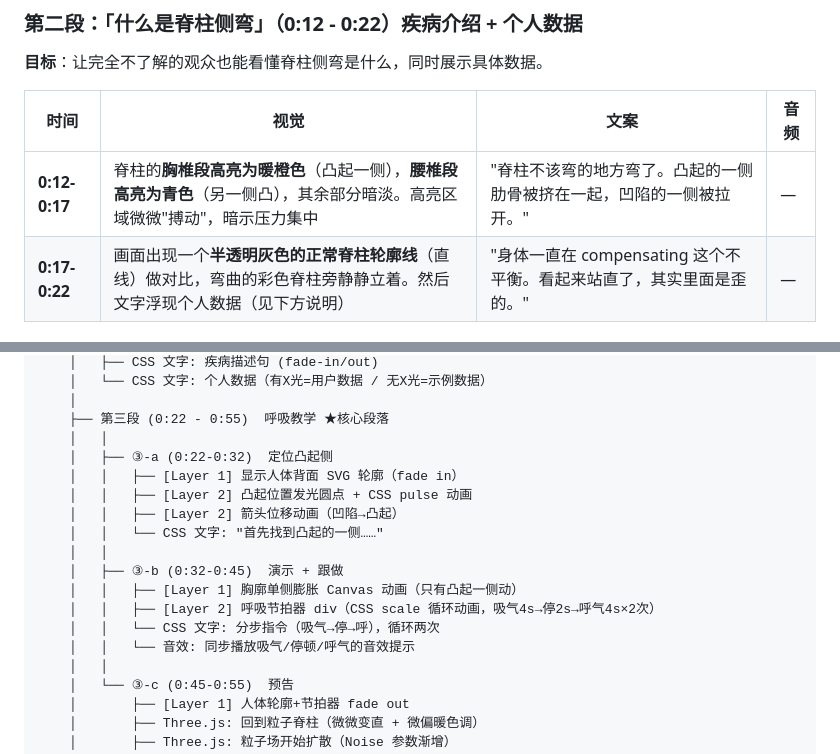
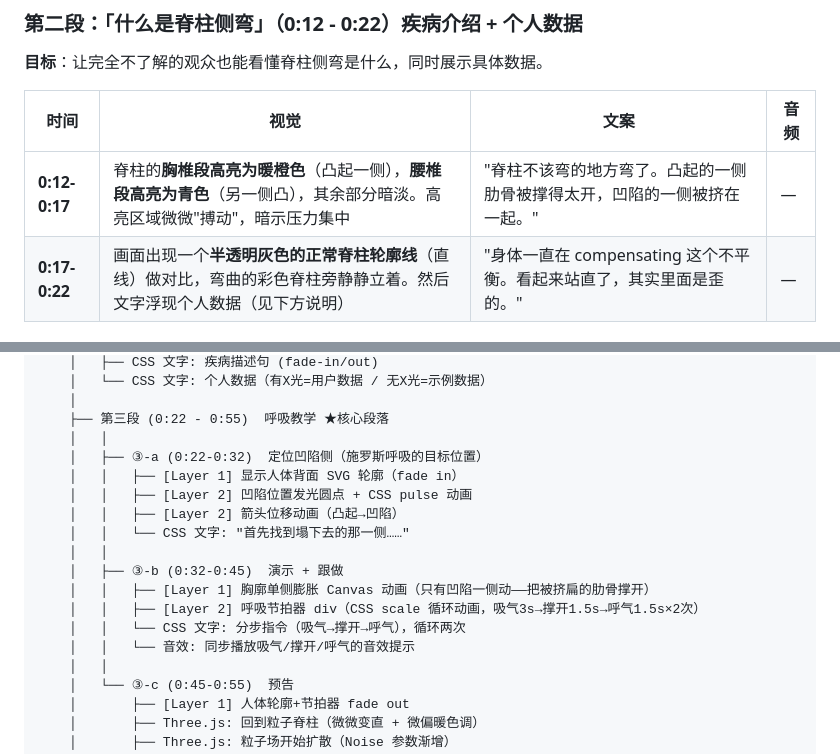
Before and after one commit to nairoinori-eng/raina-project, a Markdown page: 设计方案_②认知引导.md, 2 parts joined by grey strips. Rendered like a GitHub page.

```diff
--- a/设计方案_②认知引导.md
+++ b/设计方案_②认知引导.md
@@ -93,7 +93,7 @@
 
 | 时间 | 视觉 | 文案 | 音频 |
 |------|------|------|------|
-| **0:12-0:17** | 脊柱的**胸椎段高亮为暖橙色**（凸起一侧），**腰椎段高亮为青色**（另一侧凸），其余部分暗淡。高亮区域微微"搏动"，暗示压力集中 | "脊柱不该弯的地方弯了。凸起的一侧肋骨被挤在一起，凹陷的一侧被拉开。" | — |
+| **0:12-0:17** | 脊柱的**胸椎段高亮为暖橙色**（凸起一侧），**腰椎段高亮为青色**（另一侧凸），其余部分暗淡。高亮区域微微"搏动"，暗示压力集中 | "脊柱不该弯的地方弯了。凸起的一侧肋骨被撑得太开，凹陷的一侧被挤在一起。" | — |
 | **0:17-0:22** | 画面出现一个**半透明灰色的正常脊柱轮廓线**（直线）做对比，弯曲的彩色脊柱旁静静立着。然后文字浮现个人数据（见下方说明） | "身体一直在 compensating 这个不平衡。看起来站直了，其实里面是歪的。" | — |
 
 #### 个人数据的展示逻辑
@@ -231,17 +235,17 @@ JavaScript requestAnimationFrame 总控计时器（60秒，精确到帧）
     │
     ├── 第三段 (0:22 - 0:55)  呼吸教学 ★核心段落
     │   │
-    │   ├── ③-a (0:22-0:32)  定位凸起侧
+    │   ├── ③-a (0:22-0:32)  定位凹陷侧（施罗斯呼吸的目标位置）
     │   │   ├── [Layer 1] 显示人体背面 SVG 轮廓（fade in）
-    │   │   ├── [Layer 2] 凸起位置发光圆点 + CSS pulse 动画
-    │   │   ├── [Layer 2] 箭头位移动画（凹陷→凸起）
-    │   │   └── CSS 文字: "首先找到凸起的一侧……"
+    │   │   ├── [Layer 2] 凹陷位置发光圆点 + CSS pulse 动画
+    │   │   ├── [Layer 2] 箭头位移动画（凸起→凹陷）
+    │   │   └── CSS 文字: "首先找到塌下去的那一侧……"
     │   │
     │   ├── ③-b (0:32-0:45)  演示 + 跟做
-    │   │   ├── [Layer 1] 胸廓单侧膨胀 Canvas 动画（只有凸起一侧动）
-    │   │   ├── [Layer 2] 呼吸节拍器 div（CSS scale 循环动画，吸气4s→停2s→呼气4s×2次）
-    │   │   └── CSS 文字: 分步指令（吸气→停→呼），循环两次
-    │   │   └── 音效: 同步播放吸气/停顿/呼气的音效提示
+    │   │   ├── [Layer 1] 胸廓单侧膨胀 Canvas 动画（只有凹陷一侧动——把被挤扁的肋骨撑开）
+    │   │   ├── [Layer 2] 呼吸节拍器 div（CSS scale 循环动画，吸气3s→撑开1.5s→呼气1.5s×2次）
+    │   │   └── CSS 文字: 分步指令（吸气→撑开→呼气），循环两次
+    │   │   └── 音效: 同步播放吸气/撑开/呼气的音效提示
     │   │
     │   └── ③-c (0:45-0:55)  预告
     │       ├── [Layer 1] 人体轮廓+节拍器 fade out
```
Also changed, not shown: other parts of 设计方案_②认知引导.md (+15 -11 lines).
